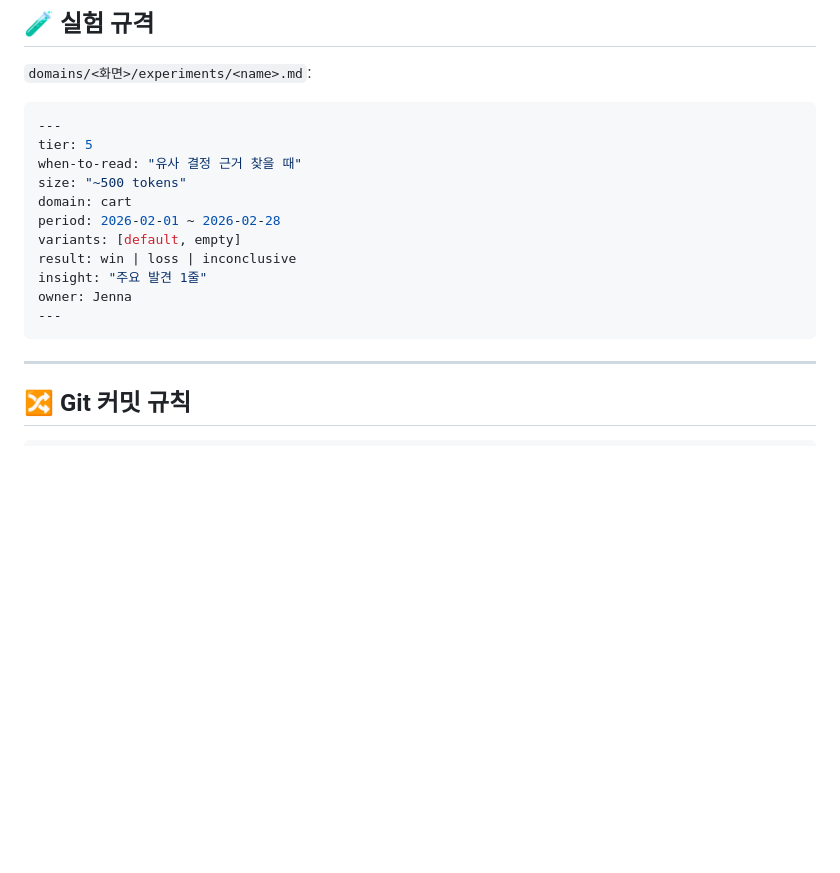
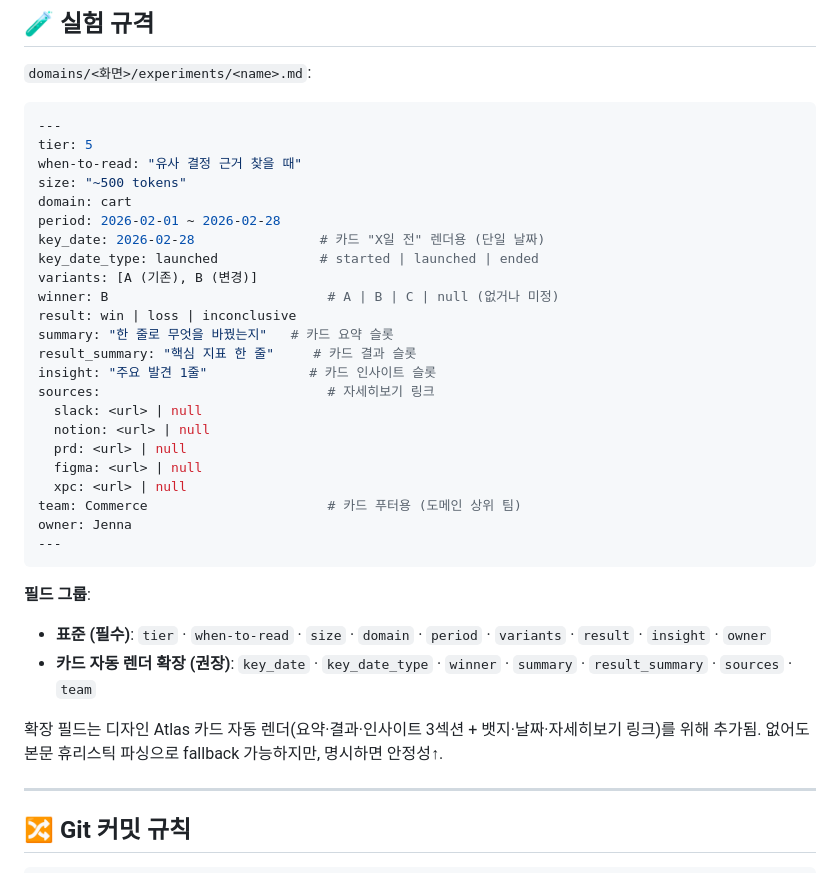
Before and after one commit to kyliekim-product/ohouse-design, a Markdown page: ohouse-design-mcp/CONVENTIONS.md, the part around the change. GitHub-like rendering; blank space fills up the shorter version.

Commit message:
cart: 첫 실험 ingest — CTA/할인 정보 인지 개선 (B Winner)
domains/cart/experiments/cta-discount-info.md 신규 추가.
장바구니 CTA에 결제 예정금액·총 할인 금액 노출 실험, B Winner 롤아웃.
구매전환 +1.73% (p<0.001), 가드레일 영향 없음.

부수 변경:
- domains/cart/experiments/INDEX.md: 표 행 추가
- CONVENTIONS.md 실험 규격: 카드 자동 렌더용 확장 필드 7개 spec 추가
  (key_date · key_date_type · winner · summary · result_summary · sources · team)

확장 필드는 디자인 Atlas 카드 자동 렌더 안정성을 위함. 미지정 시 본문
휴리스틱 파싱으로 fallback 가능. 사전 협의 완료(Slack).

Co-Authored-By: Claude Opus 4.7 (1M context) <noreply@anthropic.com>

````diff
--- a/ohouse-design-mcp/CONVENTIONS.md
+++ b/ohouse-design-mcp/CONVENTIONS.md
@@ -169,12 +169,30 @@ when-to-read: "유사 결정 근거 찾을 때"
 size: "~500 tokens"
 domain: cart
 period: 2026-02-01 ~ 2026-02-28
-variants: [default, empty]
+key_date: 2026-02-28                # 카드 "X일 전" 렌더용 (단일 날짜)
+key_date_type: launched             # started | launched | ended
+variants: [A (기존), B (변경)]
+winner: B                            # A | B | C | null (없거나 미정)
 result: win | loss | inconclusive
-insight: "주요 발견 1줄"
+summary: "한 줄로 무엇을 바꿨는지"   # 카드 요약 슬롯
+result_summary: "핵심 지표 한 줄"     # 카드 결과 슬롯
+insight: "주요 발견 1줄"             # 카드 인사이트 슬롯
+sources:                             # 자세히보기 링크
+  slack: <url> | null
+  notion: <url> | null
+  prd: <url> | null
+  figma: <url> | null
+  xpc: <url> | null
+team: Commerce                       # 카드 푸터용 (도메인 상위 팀)
 owner: Jenna
 ---
 ```
+
+**필드 그룹**:
+- **표준 (필수)**: `tier` · `when-to-read` · `size` · `domain` · `period` · `variants` · `result` · `insight` · `owner`
+- **카드 자동 렌더 확장 (권장)**: `key_date` · `key_date_type` · `winner` · `summary` · `result_summary` · `sources` · `team`
+
+확장 필드는 디자인 Atlas 카드 자동 렌더(요약·결과·인사이트 3섹션 + 뱃지·날짜·자세히보기 링크)를 위해 추가됨. 없어도 본문 휴리스틱 파싱으로 fallback 가능하지만, 명시하면 안정성↑.
 
 ---
 
````
Also changed, not shown: 2 other files.
